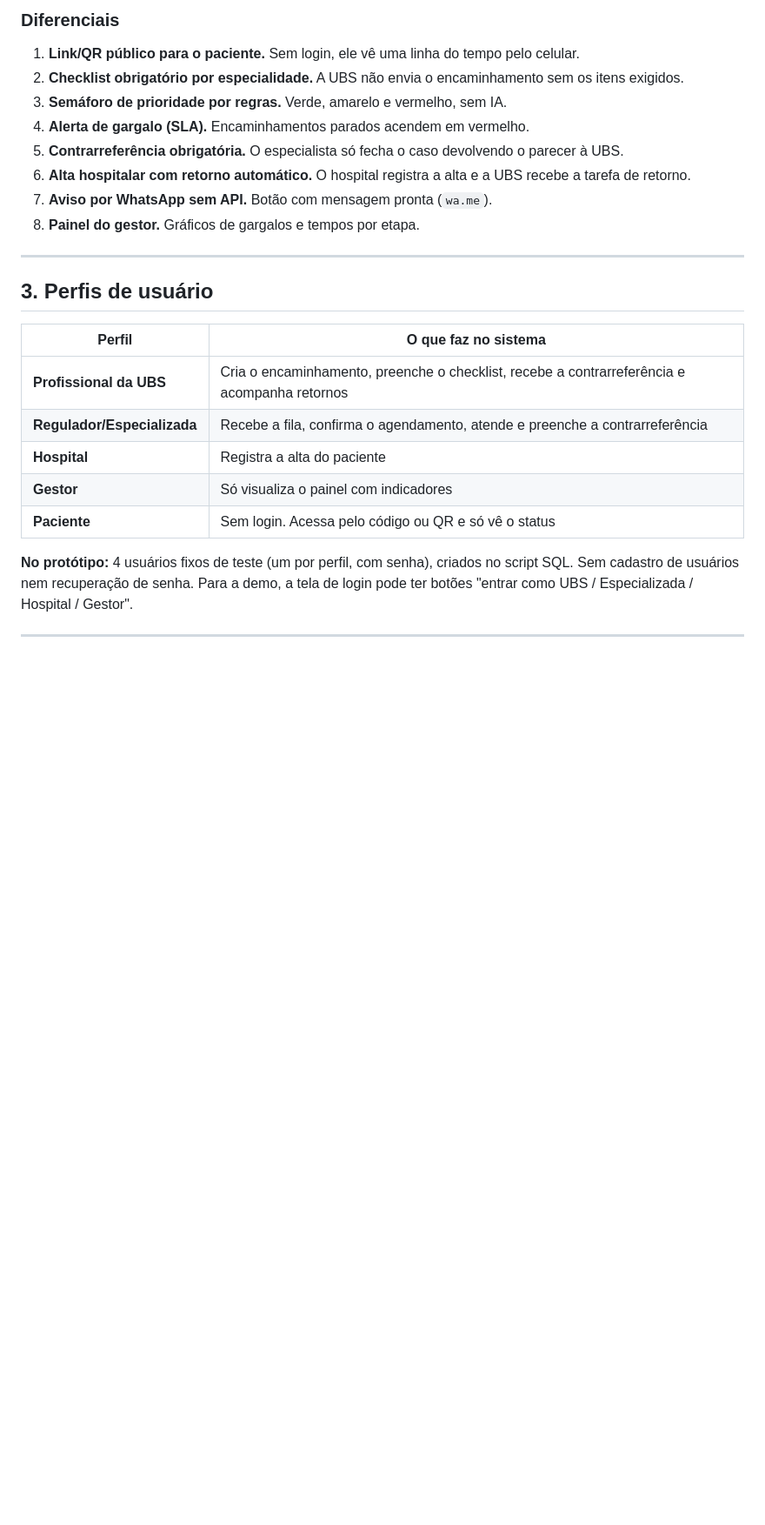
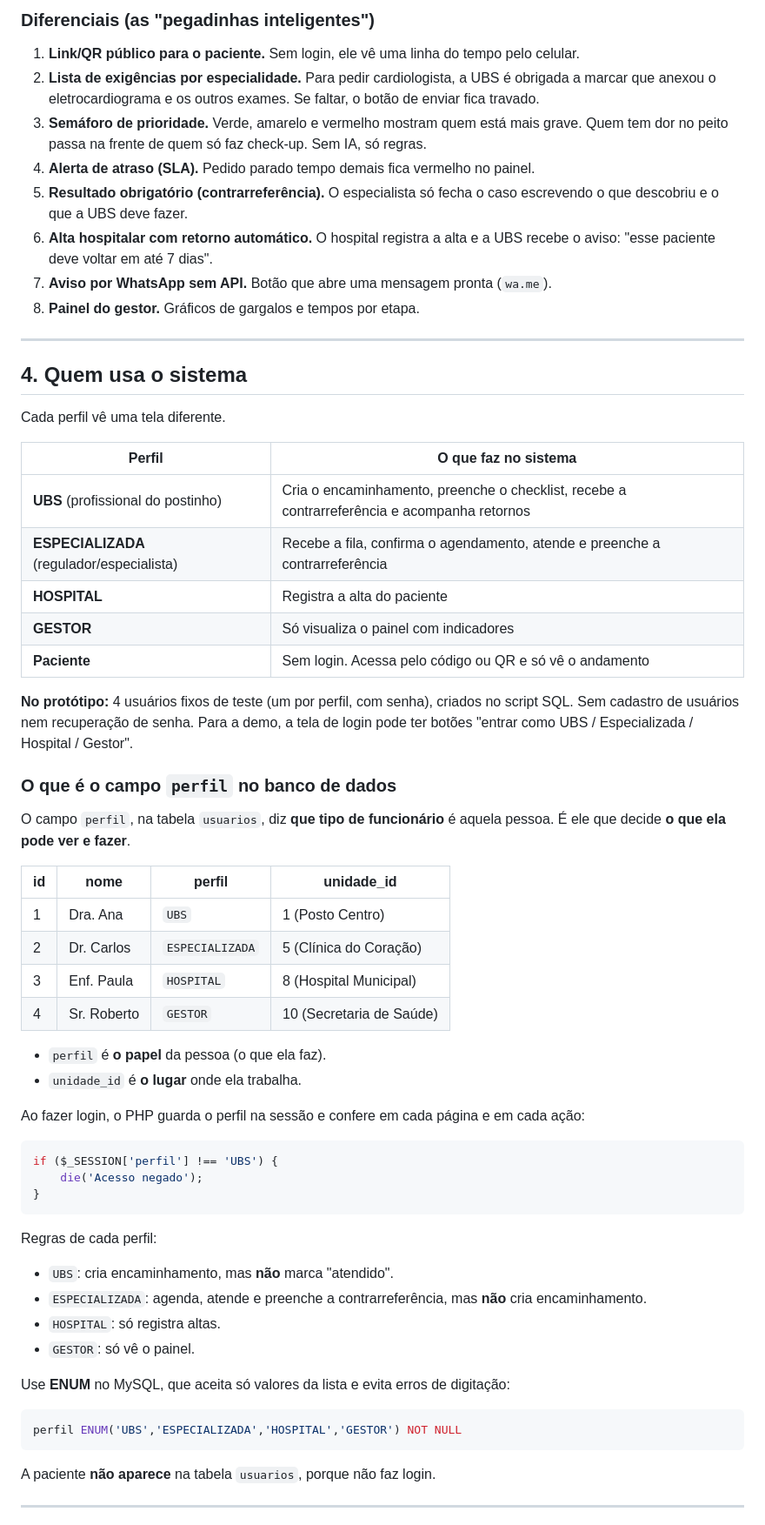
Before and after one commit to Alkshot/rota_paciente, a Markdown page: README.md, the part around one of its changes. Shown at 87% size. GitHub-like rendering; blank space fills up the shorter version.

````diff
--- a/README.md
+++ b/README.md
@@ -45,28 +70,67 @@ Cada encaminhamento vira um "pacote" com **código de rastreio** e um histórico
 
-### Diferenciais
+### Diferenciais (as "pegadinhas inteligentes")
 
 1. **Link/QR público para o paciente.** Sem login, ele vê uma linha do tempo pelo celular.
-2. **Checklist obrigatório por especialidade.** A UBS não envia o encaminhamento sem os itens exigidos.
-3. **Semáforo de prioridade por regras.** Verde, amarelo e vermelho, sem IA.
-4. **Alerta de gargalo (SLA).** Encaminhamentos parados acendem em vermelho.
-5. **Contrarreferência obrigatória.** O especialista só fecha o caso devolvendo o parecer à UBS.
-6. **Alta hospitalar com retorno automático.** O hospital registra a alta e a UBS recebe a tarefa de retorno.
-7. **Aviso por WhatsApp sem API.** Botão com mensagem pronta (`wa.me`).
+2. **Lista de exigências por especialidade.** Para pedir cardiologista, a UBS é obrigada a marcar que anexou o eletrocardiograma e os outros exames. Se faltar, o botão de enviar fica travado.
+3. **Semáforo de prioridade.** Verde, amarelo e vermelho mostram quem está mais grave. Quem tem dor no peito passa na frente de quem só faz check-up. Sem IA, só regras.
+4. **Alerta de atraso (SLA).** Pedido parado tempo demais fica vermelho no painel.
+5. **Resultado obrigatório (contrarreferência).** O especialista só fecha o caso escrevendo o que descobriu e o que a UBS deve fazer.
+6. **Alta hospitalar com retorno automático.** O hospital registra a alta e a UBS recebe o aviso: "esse paciente deve voltar em até 7 dias".
+7. **Aviso por WhatsApp sem API.** Botão que abre uma mensagem pronta (`wa.me`).
 8. **Painel do gestor.** Gráficos de gargalos e tempos por etapa.
 
 ---
 
-## 3. Perfis de usuário
+## 4. Quem usa o sistema
+
+Cada perfil vê uma tela diferente.
 
 | Perfil | O que faz no sistema |
 |---|---|
-| **Profissional da UBS** | Cria o encaminhamento, preenche o checklist, recebe a contrarreferência e acompanha retornos |
-| **Regulador/Especializada** | Recebe a fila, confirma o agendamento, atende e preenche a contrarreferência |
-| **Hospital** | Registra a alta do paciente |
-| **Gestor** | Só visualiza o painel com indicadores |
-| **Paciente** | Sem login. Acessa pelo código ou QR e só vê o status |
+| **UBS** (profissional do postinho) | Cria o encaminhamento, preenche o checklist, recebe a contrarreferência e acompanha retornos |
+| **ESPECIALIZADA** (regulador/especialista) | Recebe a fila, confirma o agendamento, atende e preenche a contrarreferência |
+| **HOSPITAL** | Registra a alta do paciente |
+| **GESTOR** | Só visualiza o painel com indicadores |
+| **Paciente** | Sem login. Acessa pelo código ou QR e só vê o andamento |
 
 **No protótipo:** 4 usuários fixos de teste (um por perfil, com senha), criados no script SQL. Sem cadastro de usuários nem recuperação de senha. Para a demo, a tela de login pode ter botões "entrar como UBS / Especializada / Hospital / Gestor".
 
+### O que é o campo `perfil` no banco de dados
+
+O campo `perfil`, na tabela `usuarios`, diz **que tipo de funcionário** é aquela pessoa. É ele que decide **o que ela pode ver e fazer**.
+
+| id | nome | perfil | unidade_id |
+|---|---|---|---|
+| 1 | Dra. Ana | `UBS` | 1 (Posto Centro) |
+| 2 | Dr. Carlos | `ESPECIALIZADA` | 5 (Clínica do Coração) |
+| 3 | Enf. Paula | `HOSPITAL` | 8 (Hospital Municipal) |
+| 4 | Sr. Roberto | `GESTOR` | 10 (Secretaria de Saúde) |
+
+- `perfil` é **o papel** da pessoa (o que ela faz).
+- `unidade_id` é **o lugar** onde ela trabalha.
+
+Ao fazer login, o PHP guarda o perfil na sessão e confere em cada página e em cada ação:
+
+```php
+if ($_SESSION['perfil'] !== 'UBS') {
+    die('Acesso negado');
+}
+```
+
+Regras de cada perfil:
+
+- `UBS`: cria encaminhamento, mas **não** marca "atendido".
+- `ESPECIALIZADA`: agenda, atende e preenche a contrarreferência, mas **não** cria encaminhamento.
+- `HOSPITAL`: só registra altas.
+- `GESTOR`: só vê o painel.
+
+Use **ENUM** no MySQL, que aceita só valores da lista e evita erros de digitação:
+
+```sql
+perfil ENUM('UBS','ESPECIALIZADA','HOSPITAL','GESTOR') NOT NULL
+```
+
+A paciente **não aparece** na tabela `usuarios`, porque não faz login.
+
 ---
 
````
Also changed, not shown: other parts of README.md (+124 -76 lines).
